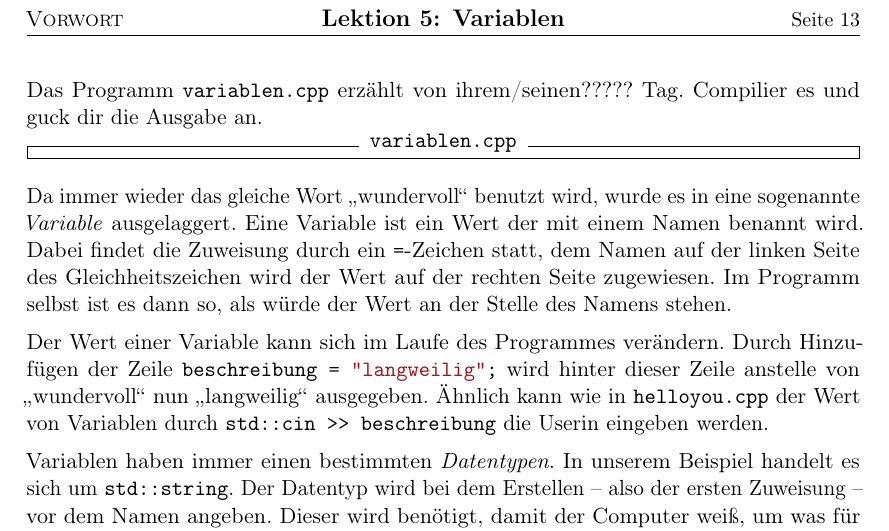
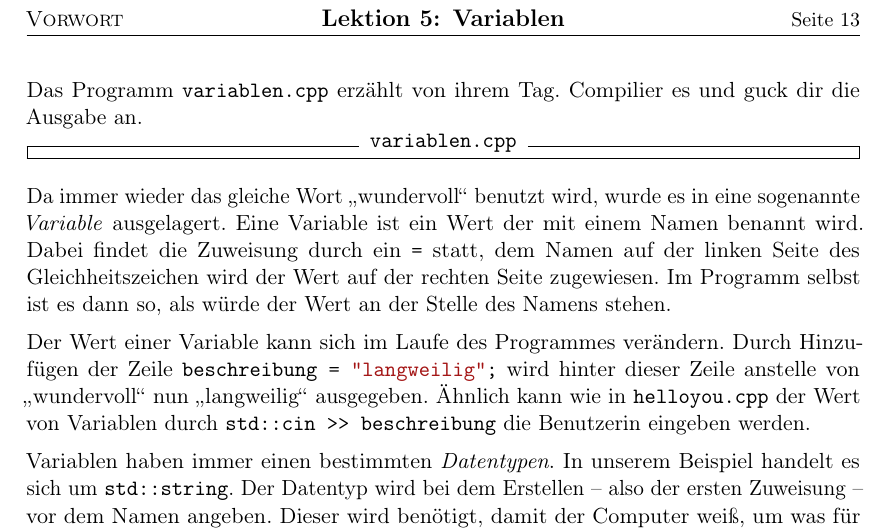
Before and after one commit to FachschaftMathPhysInfo/Programmiervorkurs, a LaTeX document (vorkurs.tex, which reads basics/variablen.tex): part of page 13 of 43, cut so that both start at the same text. Compiled offline with pdfLaTeX.

Commit message:
kleinkram

```diff
--- a/basics/variablen.tex
+++ b/basics/variablen.tex
@@ -1,18 +1,18 @@
 \lesson{Variablen}
 
-Das Programm \texttt{variablen.cpp} erzählt von ihrem/seinen????? Tag.
+Das Programm \texttt{variablen.cpp} erzählt von ihrem Tag.
 Compilier es und guck dir die Ausgabe an.
 
 \inputcpp{variablen.cpp}
 
-Da immer wieder das gleiche Wort \glqq{}wundervoll\grqq{} benutzt wird, wurde es in eine sogenannte \emph{Variable} ausgelaggert.
+Da immer wieder das gleiche Wort \glqq{}wundervoll\grqq{} benutzt wird, wurde es in eine sogenannte \emph{Variable} ausgelagert.
 Eine Variable ist ein Wert der mit einem Namen benannt wird.
-Dabei findet die Zuweisung durch ein \cppinline{=}-Zeichen statt, dem Namen auf der linken Seite des Gleichheitszeichen wird der Wert auf der rechten Seite zugewiesen.
+Dabei findet die Zuweisung durch ein \cppinline{=} statt, dem Namen auf der linken Seite des Gleichheitszeichen wird der Wert auf der rechten Seite zugewiesen.
 Im Programm selbst ist es dann so, als würde der Wert an der Stelle des Namens stehen.
 
 Der Wert einer Variable kann sich im Laufe des Programmes verändern.
 Durch Hinzufügen der Zeile \cppinline{beschreibung = "langweilig";} wird hinter dieser Zeile anstelle von \glqq{}wundervoll\grqq{} nun \glqq{}langweilig\grqq{} ausgegeben.
-Ähnlich kann wie in \texttt{helloyou.cpp} der Wert von Variablen durch \cppinline{std::cin >> beschreibung} die Userin eingeben werden.
+Ähnlich kann wie in \texttt{helloyou.cpp} der Wert von Variablen durch \cppinline{std::cin >> beschreibung} die Benutzerin eingeben werden.
 
 Variablen haben immer einen bestimmten \emph{Datentypen}.
 In unserem Beispiel handelt es sich um \cppinline{std::string}.
```
